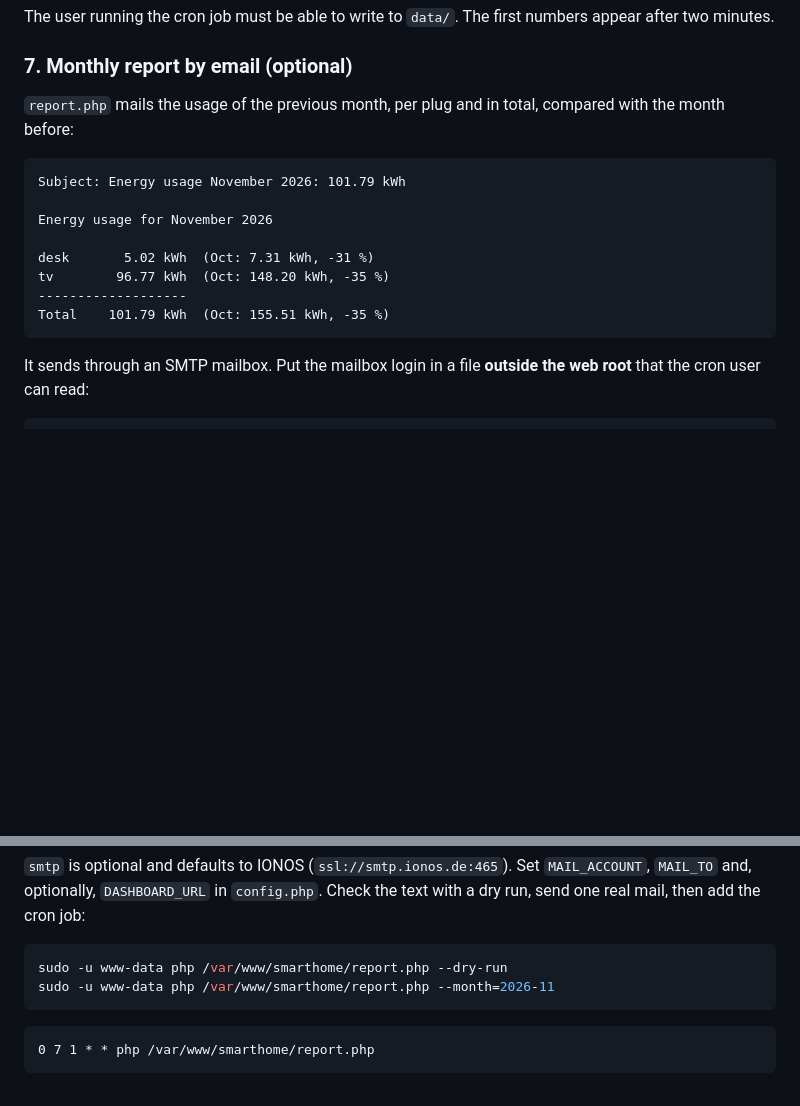
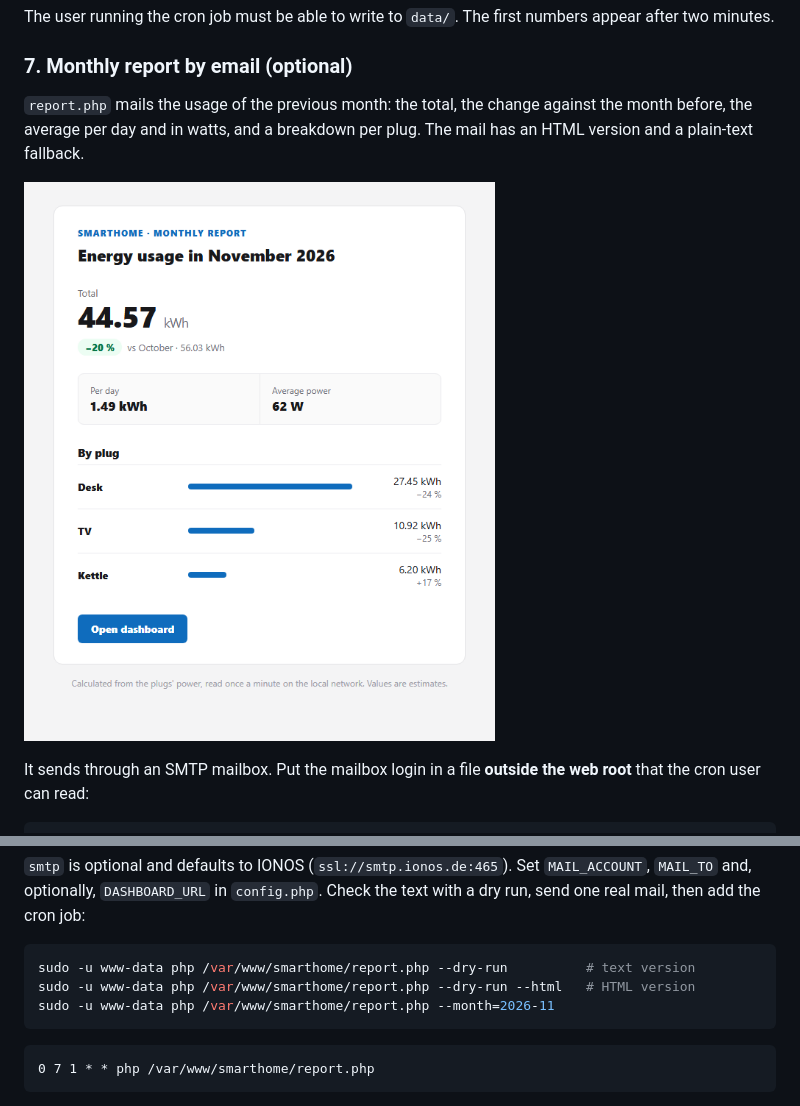
Before and after one commit to Anivia1337/hombli-tuya-smarthome, a Markdown page: README.md, 2 parts joined by grey strips. GitHub-like rendering; pictures changed too: docs/report.png (added); blank space fills up the shorter version.

````diff
--- a/README.md
+++ b/README.md
@@ -95,18 +95,9 @@ The user running the cron job must be able to write to `data/`. The first number
 
 ### 7. Monthly report by email (optional)
 
-`report.php` mails the usage of the previous month, per plug and in total, compared with the month before:
+`report.php` mails the usage of the previous month: the total, the change against the month before, the average per day and in watts, and a breakdown per plug. The mail has an HTML version and a plain-text fallback.
 
-```text
-Subject: Energy usage November 2026: 101.79 kWh
-
-Energy usage for November 2026
-
-desk       5.02 kWh  (Oct: 7.31 kWh, -31 %)
-tv        96.77 kWh  (Oct: 148.20 kWh, -35 %)
--------------------
-Total    101.79 kWh  (Oct: 155.51 kWh, -35 %)
-```
+![Monthly report mail](docs/report.png)
 
 It sends through an SMTP mailbox. Put the mailbox login in a file **outside the web root** that the cron user can read:
 
@@ -127,7 +118,8 @@ sudo chmod 640 /etc/smarthome/mail.php
 `smtp` is optional and defaults to IONOS (`ssl://smtp.ionos.de:465`). Set `MAIL_ACCOUNT`, `MAIL_TO` and, optionally, `DASHBOARD_URL` in `config.php`. Check the text with a dry run, send one real mail, then add the cron job:
 
 ```sh
-sudo -u www-data php /var/www/smarthome/report.php --dry-run
+sudo -u www-data php /var/www/smarthome/report.php --dry-run          # text version
+sudo -u www-data php /var/www/smarthome/report.php --dry-run --html   # HTML version
 sudo -u www-data php /var/www/smarthome/report.php --month=2026-11
 ```
 
````
Also changed, not shown: 2 other files.
